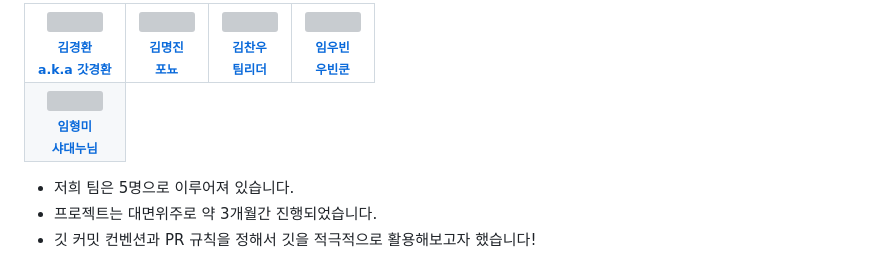
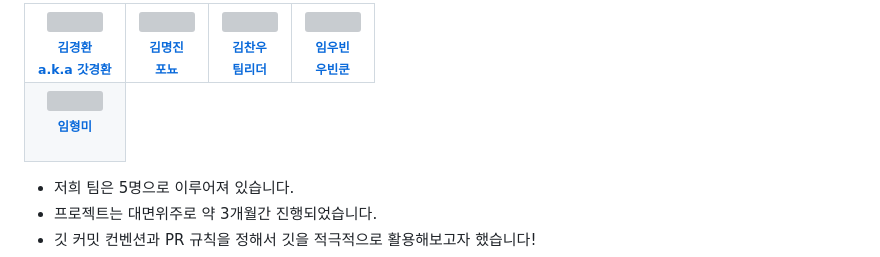
Before and after one commit to Z-P0P/ZPOP, a Markdown page: README.md, the part around the change. Drawn GitHub-style; grey boxes are pictures that could not be loaded.

```diff
--- a/README.md
+++ b/README.md
@@ -110,7 +110,7 @@
       <td align="center"><a href="https://github.com/a-ryang"><img src="https://avatars.githubusercontent.com/u/105474635?v=4" width="50" alt=""/><br /><sub><b>김찬우<br />팀리더</b></sub></a><br /></td>
       <td align="center"><a href="https://github.com/dladnqls222"><img src="https://avatars.githubusercontent.com/u/69413567?v=4" width="50" alt=""/><br /><sub><b>임우빈<br />우빈쿤</b></sub></a><br /></td>
      <tr/>
-      <td align="center"><a href="https://github.com/amy-pak"><img src="https://avatars.githubusercontent.com/u/117254352?v=4" width="50" alt=""/><br /><sub><b>임형미<br />샤대누님</</sub></a><br /></td>
+      <td align="center"><a href="https://github.com/amy-pak"><img src="https://avatars.githubusercontent.com/u/117254352?v=4" width="50" alt=""/><br /><sub><b>임형미<br /></</sub></a><br /></td>
     </tr>
   </tbody>
 </table>
```
